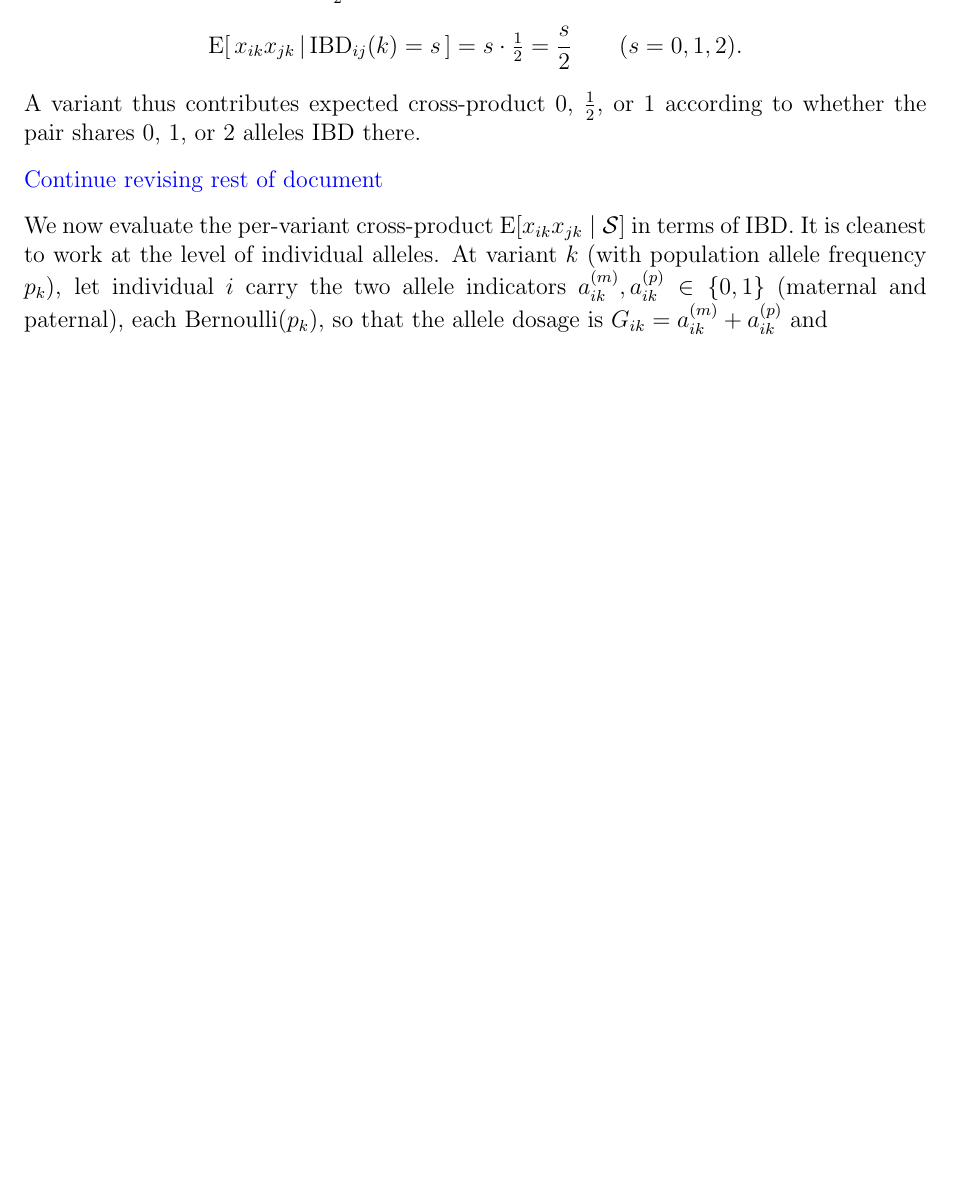
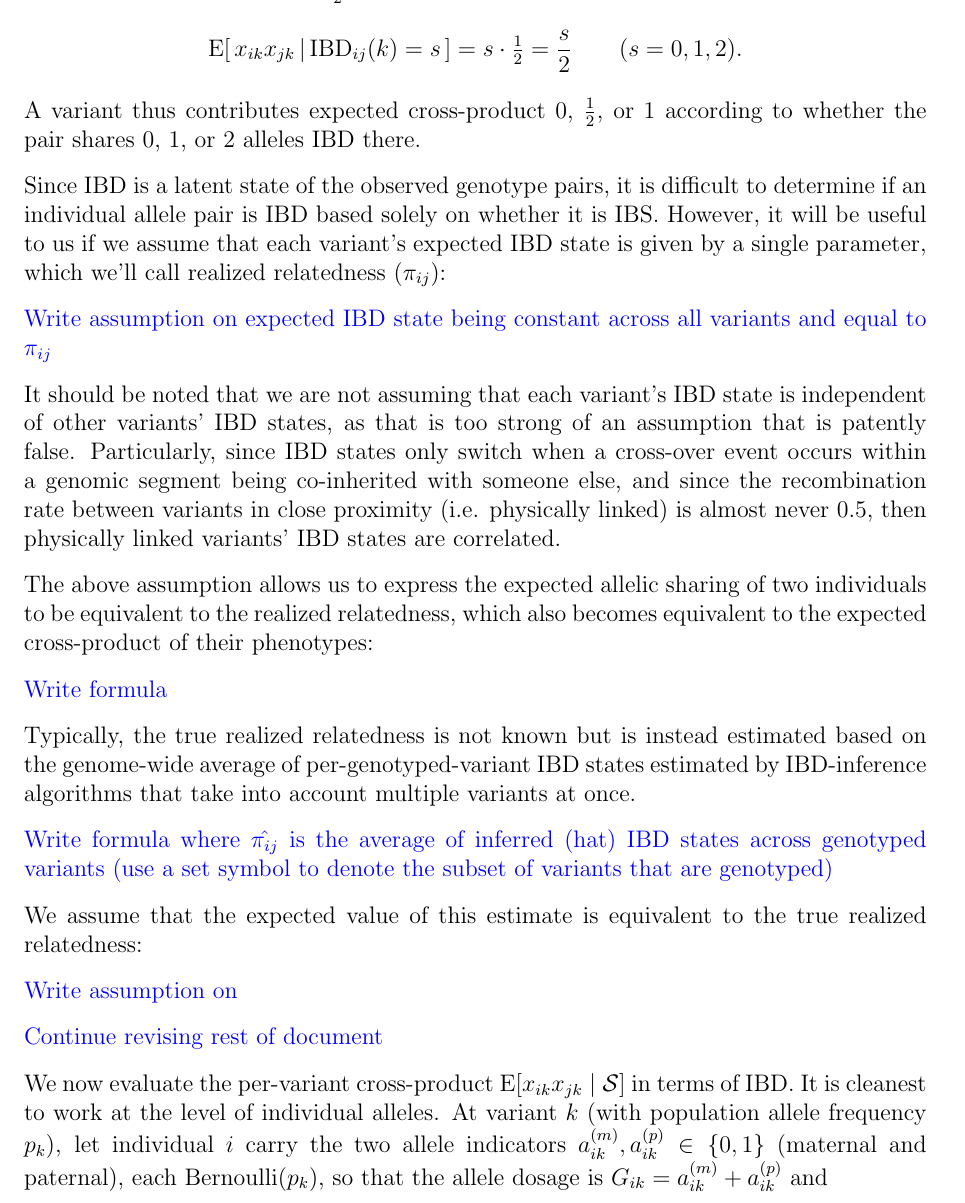
Before and after one commit to nunorgcarvalho/popstatgenwriteups, a LaTeX document (writeups/statistical_genetics/relative_covariance/relative_covariance.tex): part of page 6 of 8 before the commit and part of page 6 of 9 after it, cut so that both start at the same text, the shorter picture padded with empty space. Compiled offline with pdfLaTeX.

Commit message:
relative_covariance: extend Level 2 with realized-relatedness parameter and estimator (todo stubs)

```diff
--- a/writeups/statistical_genetics/relative_covariance/relative_covariance.tex
+++ b/writeups/statistical_genetics/relative_covariance/relative_covariance.tex
@@ -178,6 +178,27 @@ $$
 $$
 A variant thus contributes expected cross-product $0$, $\tfrac12$, or $1$ according to whether the pair shares $0$, $1$, or $2$ alleles IBD there.
 
+Since IBD is a latent state of the observed genotype pairs, it is difficult to determine if an individual allele pair is IBD based solely on whether it is IBS.
+However, it will be useful to us if we assume that each variant's expected IBD state is given by a single parameter, which we'll call realized relatedness ($\pi_{ij}$):
+
+\todo{Write assumption on expected IBD state being constant across all variants and equal to $\pi_{ij}$}
+
+It should be noted that we are not assuming that each variant's IBD state is independent of other variants' IBD states, as that is too strong of an assumption that is patently false.
+Particularly, since IBD states only switch when a cross-over event occurs within a genomic segment being co-inherited with someone else, and since the recombination rate between variants in close proximity (i.e. physically linked) is almost never 0.5, then physically linked variants' IBD states are correlated.
+
+The above assumption allows us to express the expected allelic sharing of two individuals to be equivalent to the realized relatedness, which also becomes equivalent to the expected cross-product of their phenotypes:
+
+\todo{Write formula}
+
+Typically, the true realized relatedness is not known but is instead estimated based on the genome-wide average of per-genotyped-variant IBD states estimated by IBD-inference algorithms that take into account multiple variants at once.
+
+\todo{Write formula where $\hat{\pi_{ij}}$ is the average of inferred (hat) IBD states across genotyped variants (use a set symbol to denote the subset of variants that are genotyped)}
+
+We assume that the expected value of this estimate is equivalent to the true realized relatedness:
+
+\todo{Write assumption on}
+
+
 \todo{Continue revising rest of document}
 
 We now evaluate the per-variant cross-product $\E[x_{ik}x_{jk}\mid\mathcal S]$ in terms of IBD. It is cleanest to work at the level of individual alleles.
```
Also changed, not shown: writeups/statistical_genetics/relative_covariance/relative_covariance.pdf.
